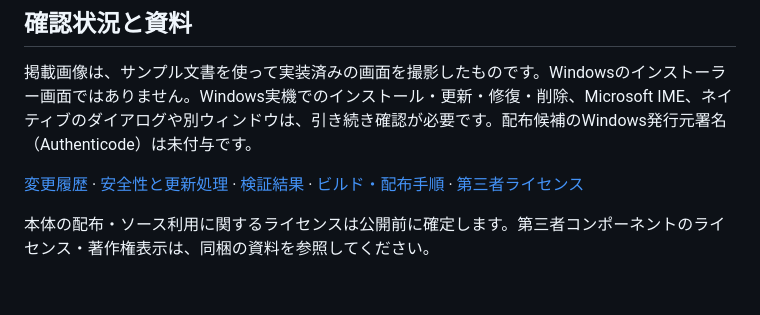
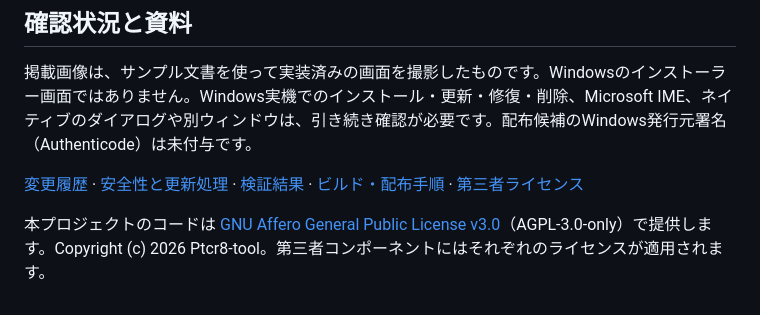
Before and after one commit to Ptcr8-tool/md-csv_split_viewer, a Markdown page: README.md, the part around the change. Rendered like a GitHub page.

Commit message:
Document AGPL license and attribution

```diff
--- a/README.md
+++ b/README.md
@@ -208,4 +208,4 @@ Ctrl+Fで検索、Ctrl+Hで置換します。「正規表現」をオンにす
 
 [変更履歴](CHANGELOG.md) · [安全性と更新処理](SECURITY.md) · [検証結果](VALIDATION.md) · [ビルド・配布手順](docs/Releasing.md) · [第三者ライセンス](THIRD_PARTY_NOTICES.txt)
 
-本体の配布・ソース利用に関するライセンスは公開前に確定します。第三者コンポーネントのライセンス・著作権表示は、同梱の資料を参照してください。
+本プロジェクトのコードは [GNU Affero General Public License v3.0](LICENSE)（AGPL-3.0-only）で提供します。Copyright (c) 2026 Ptcr8-tool。第三者コンポーネントにはそれぞれのライセンスが適用されます。
```
